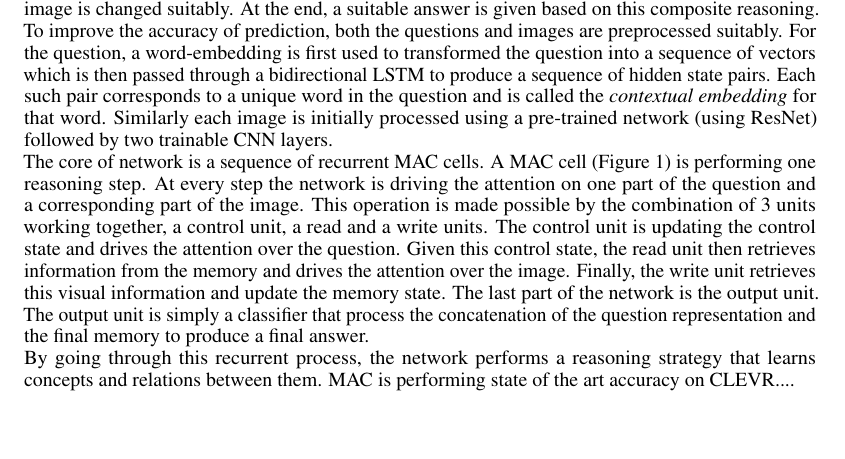
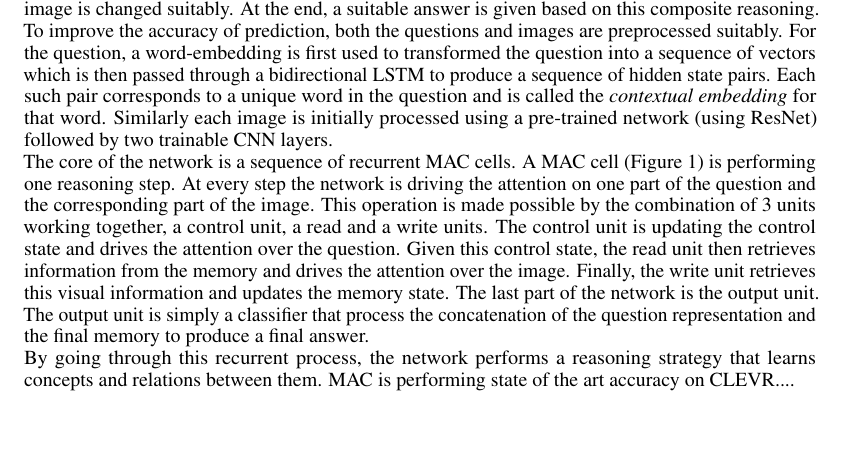
Before and after one commit to IBM/mi-visual-reasoning-pubs, a LaTeX paper (2018_nips_vigil/main.tex, which reads 2018_nips_vigil/mac.tex): part of page 2 of 4, cut so that both start at the same text. Compiled offline with pdfLaTeX.

Commit message:
Update mac.tex
typos

```diff
--- a/2018_nips_vigil/mac.tex
+++ b/2018_nips_vigil/mac.tex
@@ -10,8 +10,8 @@ a bidirectional LSTM to produce a sequence of hidden state pairs. Each such pair
 corresponds to a unique word in the question and is called the
 \emph{contextual embedding} for that word.
 Similarly each image is initially processed using a pre-trained network (using ResNet) followed by two trainable CNN layers.\\
-The core of network is a sequence of recurrent MAC cells. A MAC cell (Figure 1) is performing one reasoning step. At every step the network is driving the attention on one part of the question and a corresponding part of the image. This operation is made possible by the combination of 3 units working together, a control unit, a read and a write units. The control unit is updating the control state and drives the attention over the question. Given this control state, the read unit then retrieves information from the memory and drives the attention over the image.
-Finally, the write unit retrieves this visual information and update the memory state.
+The core of the network is a sequence of recurrent MAC cells. A MAC cell (Figure 1) is performing one reasoning step. At every step the network is driving the attention on one part of the question and the corresponding part of the image. This operation is made possible by the combination of 3 units working together, a control unit, a read and a write units. The control unit is updating the control state and drives the attention over the question. Given this control state, the read unit then retrieves information from the memory and drives the attention over the image.
+Finally, the write unit retrieves this visual information and updates the memory state.
 The last part of the network is the output unit. The output unit is simply a classifier that process the concatenation of the question representation and the final memory to produce a final answer.\\
 By going through this recurrent process, the network performs a reasoning strategy that learns concepts and relations between them.
 MAC is performing state of the art accuracy on CLEVR....
```
